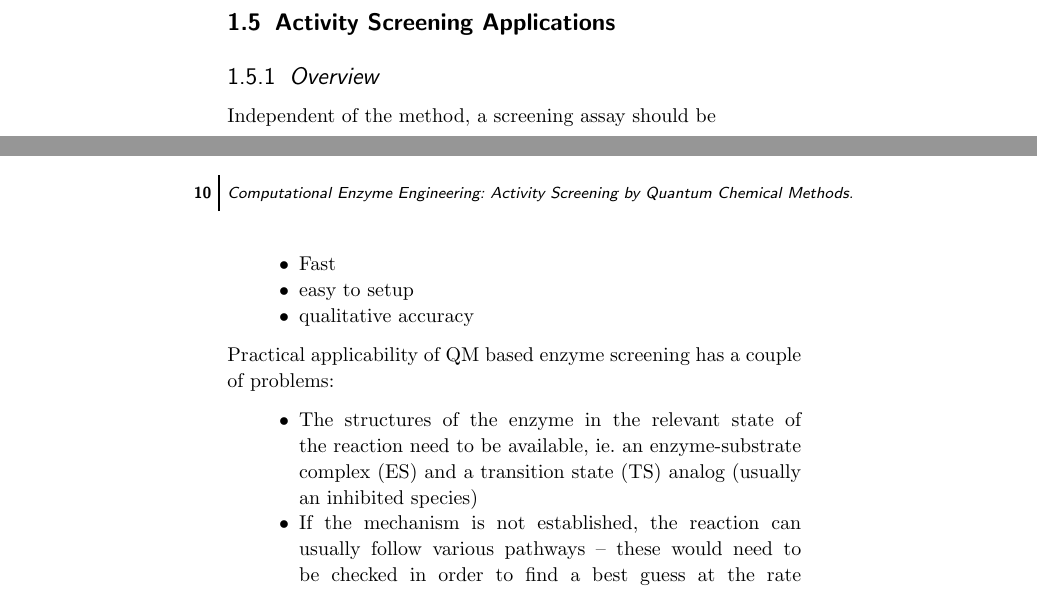
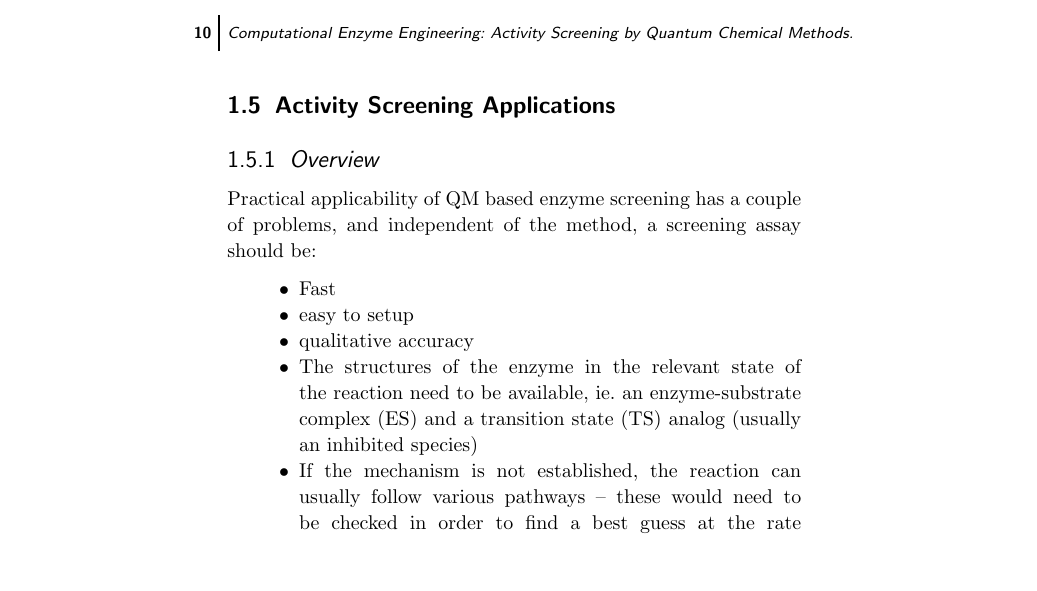
Before and after one commit to mzhKU/Review, a LaTeX thesis (000-main.tex, which reads 010-main.tex): two parts of pages 16 and 17 of 35 before the commit and part of page 17 of 33 after it, the two joined at a grey line, cut so that both start at the same text, the shorter picture padded with empty space. Compiled offline with pdfLaTeX; a LaTeX package or settings file that is missing is left out; an older LaTeX class or package is replaced by its successor.

Commit message:
Update BCX mechanism discussion.

```diff
--- a/010-main.tex
+++ b/010-main.tex
@@ -191,14 +191,11 @@ Computational considerations are only rarely taken into account but greatly help
 % *************************************************************************
 \section{Activity Screening Applications}\label{sec:apps}
 \subsection{Overview}\label{sec:overview}
-Independent of the method, a screening assay should be
+Practical applicability of QM based enzyme screening has a couple of problems, and independent of the method, a screening assay should be:
 \begin{itemize}
 \item Fast
 \item easy to setup
 \item qualitative accuracy
-\end{itemize}
-Practical applicability of QM based enzyme screening has a couple of problems:
-\begin{itemize}
 \item The structures of the enzyme in the relevant state of the reaction need to be available, ie. an enzyme-substrate complex (ES) and a transition state (TS) analog (usually an inhibited species)
 \item If the mechanism is not established, the reaction can usually follow various pathways -- these would need to be checked in order to find a best guess at the rate determining step
 \item Identification of the transition state is difficult and depends intimatly on the structure, optimizing two structures differing by 0.1 \AA in a particular bond length can result in identification or not identification of the TS
```
Also changed, not shown: 000-main.pdf, 010-main.tex (2 more changed lines).
